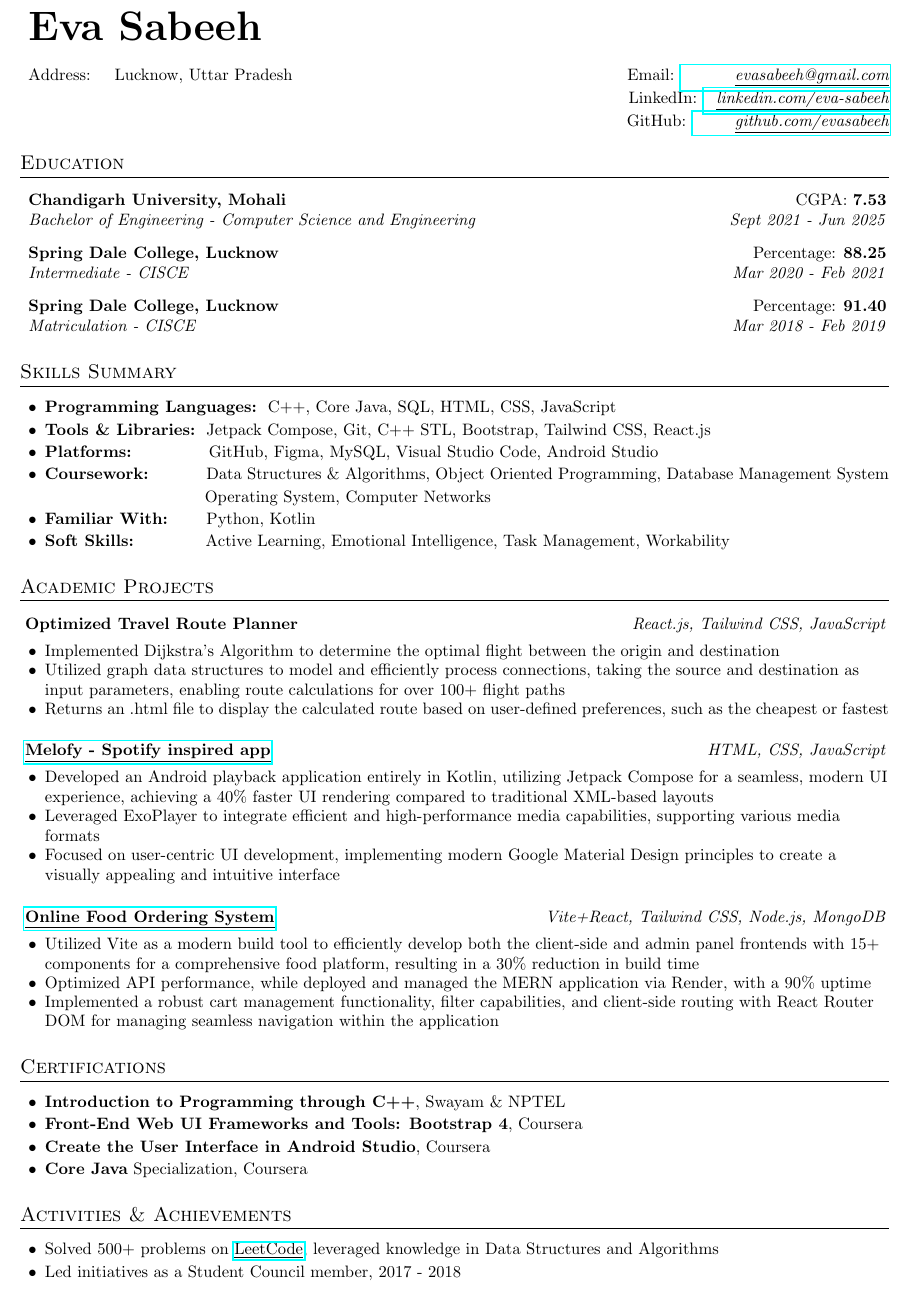
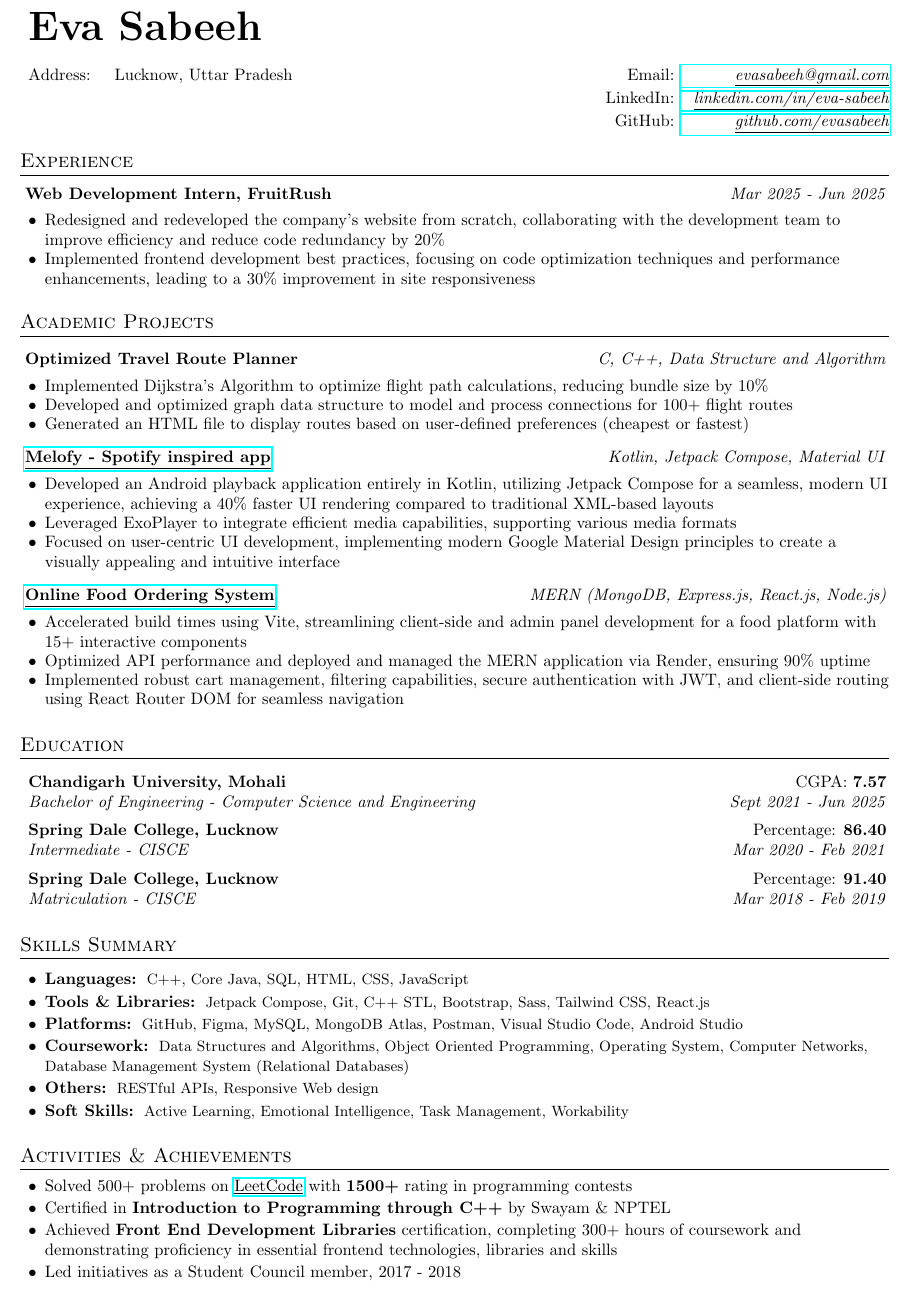
Before and after one commit to evasabeeh/Simple-Resume, a LaTeX document (main.tex): part of the page, cut so that both start at the same text. Compiled offline with pdfLaTeX.

Commit message:
12-07-2025

```diff
--- a/main.tex
+++ b/main.tex
@@ -37,16 +37,77 @@
 
 \begin{document}
 
+
 %----------Heading-----------------
 
 \begin{tabular*}{\textwidth}{@{\hspace{5pt}}l@{\extracolsep{\fill}}r}
   \textbf{{\Huge Eva Sabeeh}}\\
   {} \\
   {Address:  ~~~Lucknow, Uttar Pradesh} & Email: \href{mailto:evasabeeh@gmail.com}{\emph{~~~~~~~~~\underline{evasabeeh@gmail.com}}}\\ [2pt]
-  {} & LinkedIn: \href{https://www.linkedin.com/in/eva-sabeeh/}{\emph{~~\underline{linkedin.com/eva-sabeeh}}} \\ [2pt]
-  {} & GitHub:  \href{https://www.github.com/evasabeeh/}{\emph{~~~~~~~\underline{github.com/evasabeeh}}}\\
+  {} & LinkedIn: \href{https://www.linkedin.com/in/eva-sabeeh/}{\emph{~~\underline{linkedin.com/in/eva-sabeeh}}} \\ [2pt]
+  {} & GitHub:  \href{https://www.github.com/evasabeeh/}{\emph{~~~~~~~~~\underline{github.com/evasabeeh}}}\\
 \end{tabular*}
+\vspace{1pt}
+
+
+%---Experience-----------
+
+\section{Experience}
 \vspace{2pt}
+\begin{itemize}[itemsep=1em, label=]
+  \item
+    \begin{tabular*}{0.95\textwidth}{@{\hspace{-2.2em}}l@{\extracolsep{\fill}}r}
+      \textbf{Web Development Intern, FruitRush} & \textit{Mar 2025 - Jun 2025} \\
+    \end{tabular*}
+    \vspace{-1.5em}
+    \begin{itemize}[label=\textbullet, labelsep=0.5em, left=-2em, itemsep=-0.2em]
+      \item \textcolor{black}{Redesigned and redeveloped the company's website from scratch, collaborating with the development team to improve efficiency and reduce code redundancy by 20\%}
+      \item \textcolor{black}{Implemented frontend development best practices, focusing on code optimization techniques and performance enhancements, leading to a 30\% improvement in site responsiveness}
+    \end{itemize}
+  \end{itemize}
+\vspace{1pt}
+
+
+%----------Projects--------------
+
+\section{Academic Projects}
+\vspace{5pt}
+\begin{itemize}[itemsep=0.5em, label=]
+  \item
+  \begin{tabular*}{0.95\textwidth}{@{\hspace{-2.2em}}l@{\extracolsep{\fill}}r}
+    \textbf{Optimized Travel Route Planner} & \textit{C, C++, Data Structure and Algorithm}
+  \end{tabular*}
+  \vspace{-1.5em}
+  \begin{itemize}[label=\textbullet, labelsep=0.5em, left=-2em, itemsep=-0.2em]
+    \item \textcolor{black}{Implemented Dijkstra’s Algorithm to optimize flight path calculations, reducing bundle size by 10\%}
+    \item \textcolor{black}{Developed and optimized graph data structure to model and process connections for 100+ flight routes}
+    \item \textcolor{black}{Generated an HTML file to display routes based on user-defined preferences (cheapest or fastest)}
+  \end{itemize}
+
+  \item
+    \begin{tabular*}{0.95\textwidth}{@{\hspace{-2.2em}}l@{\extracolsep{\fill}}r}
+      \textbf{{\href{https://github.com/evasabeeh/Melofy/releases/tag/android-app} {\underline{Melofy - Spotify inspired app}}}} & \textit{Kotlin, Jetpack Compose, Material UI}
+    \end{tabular*}
+    \vspace{-1.5em}
+    \begin{itemize}[label=\textbullet, labelsep=0.5em, left=-2em, itemsep=-0.2em]
+      \item \textcolor{black}{Developed an Android playback application entirely in Kotlin, utilizing Jetpack Compose for a seamless, modern UI experience, achieving a 40\% faster UI rendering compared to traditional XML-based layouts}
+      \item \textcolor{black}{Leveraged ExoPlayer to integrate efficient media capabilities, supporting various media formats}
+      \item \textcolor{black}{Focused on user-centric UI development, implementing modern Google Material Design principles to create a visually appealing and intuitive interface}
+    \end{itemize}
+
+  \item
+    \begin{tabular*}{0.95\textwidth}{@{\hspace{-2.2em}}l@{\extracolsep{\fill}}r}
+      \textbf{{\href{https://fooddelivery-frontend-szy1.onrender.com/} {\underline{Online Food Ordering System}}}} & \textit{MERN (MongoDB, Express.js, React.js, Node.js)}
+    \end{tabular*}
+    \vspace{-1.5em}
+    \begin{itemize}[label=\textbullet, labelsep=0.5em, left=-2em, itemsep=-0.2em]
+      \item \textcolor{black}{Accelerated build times using Vite, streamlining client-side and admin panel development for a food platform with 15+ interactive components}
+      \item \textcolor{black}{Optimized API performance and deployed and managed the MERN application via Render, ensuring 90\% uptime}
+      \item \textcolor{black}{Implemented robust cart management, filtering capabilities, secure authentication with JWT, and client-side routing using React Router DOM for seamless navigation}
+    \end{itemize}
+\end{itemize}
+\vspace{2pt}
+
 
 
 %-----------Education-----------------
@@ -56,16 +117,16 @@
   \begin{itemize}[label=]
     \item
       \begin{tabular*}{0.95\textwidth}{@{\hspace{-2em}}l@{\extracolsep{\fill}}r}
-        \textbf{Chandigarh University, Mohali} & CGPA: \textbf{7.53} \\
+        \textbf{Chandigarh University, Mohali} & CGPA: \textbf{7.57} \\
         \textit{Bachelor of Engineering - Computer Science and Engineering} & \textit{Sept 2021 - Jun 2025} \\
       \end{tabular*}
-
+      \vspace{-0.5em}
     \item
       \begin{tabular*}{0.95\textwidth}{@{\hspace{-2em}}l@{\extracolsep{\fill}}r}
-        \textbf{Spring Dale College, Lucknow} & Percentage: \textbf{88.25} \\
+        \textbf{Spring Dale College, Lucknow} & Percentage: \textbf{86.40} \\
         \textit{Intermediate - CISCE} & \textit{Mar 2020 - Feb 2021} \\
       \end{tabular*}
-
+      \vspace{-0.5em}
     \item
       \begin{tabular*}{0.95\textwidth}{@{\hspace{-2em}}l@{\extracolsep{\fill}}r}
         \textbf{Spring Dale College, Lucknow} & Percentage: \textbf{91.40} \\
@@ -80,65 +141,12 @@
 \section{Skills Summary}
 \vspace{5pt}
 \begin{itemize}[label=\textbullet, labelsep=0.5em, left=0.5em, itemsep=-0.2em]
-  \item \textcolor{black}{\textbf{Programming Languages:}}{~~C++, Core Java, SQL, HTML, CSS, JavaScript}
-  \item \textcolor{black}{\textbf{Tools \& Libraries:}}{~~Jetpack Compose, Git, C++ STL, Bootstrap, Tailwind CSS, React.js}
-  \item \textcolor{black}{\textbf{Platforms:}}{~~~~~~~~~~~~~~GitHub, Figma, MySQL, Visual Studio Code, Android Studio}
-  \item \textcolor{black}{\textbf{Coursework:}}{~~~~~~~~~~~Data Structures \& Algorithms, Object Oriented Programming, Database Management System}
-  \item[] \textcolor{black}{~~~~~~~~~~~~~~~~~~~~~~~~~~~~~Operating System, Computer Networks}
-  \item \textcolor{black}{\textbf{Familiar With:}}{~~~~~~~Python, Kotlin}
-  \item \textcolor{black}{\textbf{Soft Skills:}}{~~~~~~~~~~~~~Active Learning, Emotional Intelligence, Task Management, Workability}
-\end{itemize}
-\vspace{2pt}
-
-
-%----------Projects--------------
-
-\section{Academic Projects}
-\vspace{5pt}
-\begin{itemize}[itemsep=1em, label=]
-  \item
-    \begin{tabular*}{0.95\textwidth}{@{\hspace{-2.2em}}l@{\extracolsep{\fill}}r}
-      \textbf{Optimized Travel Route Planner} & \textit{React.js, Tailwind CSS, JavaScript}
-    \end{tabular*}
-    \vspace{-1.5em}
-    \begin{itemize}[label=\textbullet, labelsep=0.5em, left=-2em, itemsep=-0.2em]
-      \item \textcolor{black}{Implemented Dijkstra’s Algorithm to determine the optimal flight between the origin and destination}
-      \item \textcolor{black}{Utilized graph data structures to model and efficiently process connections, taking the source and destination as input parameters, enabling route calculations for over 100+ flight paths}
-      \item \textcolor{black}{Returns an .html file  to display the calculated route based on user-defined preferences, such as the cheapest or fastest}
-    \end{itemize}
-  \item
-    \begin{tabular*}{0.95\textwidth}{@{\hspace{-2.2em}}l@{\extracolsep{\fill}}r}
-      \textbf{{\href{https://github.com/evasabeeh/Melofy/releases/tag/android-app} {\underline{Melofy - Spotify inspired app}}}} & \textit{HTML, CSS, JavaScript}
-    \end{tabular*}
-    \vspace{-1.5em}
-    \begin{itemize}[label=\textbullet, labelsep=0.5em, left=-2em, itemsep=-0.2em]
-      \item \textcolor{black}{Developed an Android playback application entirely in Kotlin, utilizing Jetpack Compose for a seamless, modern UI experience, achieving a 40\% faster UI rendering compared to traditional XML-based layouts}
-      \item \textcolor{black}{Leveraged ExoPlayer to integrate efficient and high-performance media capabilities, supporting various media formats}
-      \item \textcolor{black}{Focused on user-centric UI development, implementing modern Google Material Design principles to create a visually appealing and intuitive interface}
-    \end{itemize}
-  \item
-    \begin{tabular*}{0.95\textwidth}{@{\hspace{-2.2em}}l@{\extracolsep{\fill}}r}
-      \textbf{{\href{https://fooddelivery-frontend-szy1.onrender.com/} {\underline{Online Food Ordering System}}}} & \textit{Vite+React, Tailwind CSS, Node.js, MongoDB}
-    \end{tabular*}
-    \vspace{-1.5em}
-    \begin{itemize}[label=\textbullet, labelsep=0.5em, left=-2em, itemsep=-0.2em]
-      \item \textcolor{black}{Utilized Vite as a modern build tool to efficiently develop both the client-side and admin panel frontends with 15+ components for a comprehensive food platform, resulting in a 30\% reduction in build time}
-      \item \textcolor{black}{Optimized API performance, while deployed and managed the MERN application via Render, with a 90\% uptime}
-      \item \textcolor{black}{Implemented a robust cart management functionality, filter capabilities, and client-side routing with React Router DOM for managing seamless navigation within the application}
-    \end{itemize}
-\end{itemize}
-\vspace{2pt}
-
-
-%-----------Certifications-----------
-
-\section{Certifications}
-\vspace{5pt}
-\begin{itemize}[label=\textbullet, labelsep=0.5em, left=0.5em, itemsep=-0.2em]
-  \item \textcolor{black}{\textbf{Introduction to Programming through C++}, Swayam \& NPTEL}
-  \item \textcolor{black}{\textbf{Front-End Web UI Frameworks and Tools: Bootstrap 4}, Coursera}
-  \item \textcolor{black}{\textbf{Create the User Interface in Android Studio}, Coursera}
-  \item \textcolor{black}{\textbf{Core Java} Specialization, Coursera}
+  \item \textcolor{black}{\textbf{Languages:}}{\small{{~~C++, Core Java, SQL, HTML, CSS, JavaScript}}}
+  \item \textcolor{black}{\textbf{Tools \& Libraries:}}{\small{{~~Jetpack Compose, Git, C++ STL, Bootstrap, Sass, Tailwind CSS, React.js}}}
+  \item \textcolor{black}{\textbf{Platforms:}}{\small{{~~GitHub, Figma, MySQL, MongoDB Atlas, Postman, Visual Studio Code, Android Studio}}}
+  \item \textcolor{black}{\textbf{Coursework:}}{\small{{~~Data Structures and Algorithms, Object Oriented Programming, Operating System, Computer Networks, Database Management System (Relational Databases)}}}
+  \item \textcolor{black}{\textbf{Others:}}{\small{{~~RESTful APIs, Responsive Web design}}}
+  \item \textcolor{black}{\textbf{Soft Skills:}}{\small{{~~Active Learning, Emotional Intelligence, Task Management, Workability}}}
 \end{itemize}
 \vspace{2pt}
 
@@ -146,11 +154,13 @@
 %------Achievements-----
 
 \section{Activities \& Achievements}
-\vspace{5pt}
+\vspace{2pt}
 \begin{itemize}[label=\textbullet, labelsep=0.5em, left=0.5em, itemsep=-0.2em]
-  \item \textcolor{black}{Solved 500+ problems on {\href{https://www.leetcode.com/evasabeeh/} {\underline{LeetCode}}}, leveraged knowledge in Data Structures and Algorithms}
+  \item \textcolor{black}{Solved 500+ problems on {\href{https://www.leetcode.com/evasabeeh/} {\underline{LeetCode}}} with \textbf{1500+} rating in programming contests}
+  \item \textcolor{black}{Certified in \textbf{Introduction to Programming through C++} by Swayam \& NPTEL}
+  \item \textcolor{black}{Achieved \textbf{Front End Development Libraries} certification, completing 300+ hours of coursework and demonstrating
+  proficiency in essential frontend technologies, libraries and skills}
   \item \textcolor{black}{Led initiatives as a Student Council member, 2017 - 2018}
 \end{itemize}
 
-
 \end{document}
```
Also changed, not shown: main.pdf, 6 other files.
